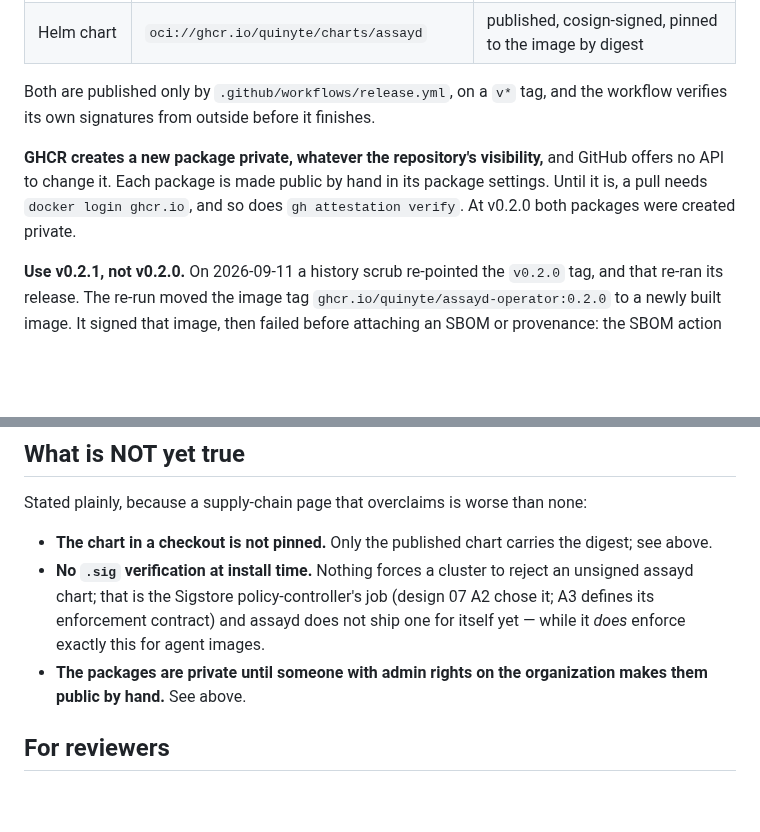
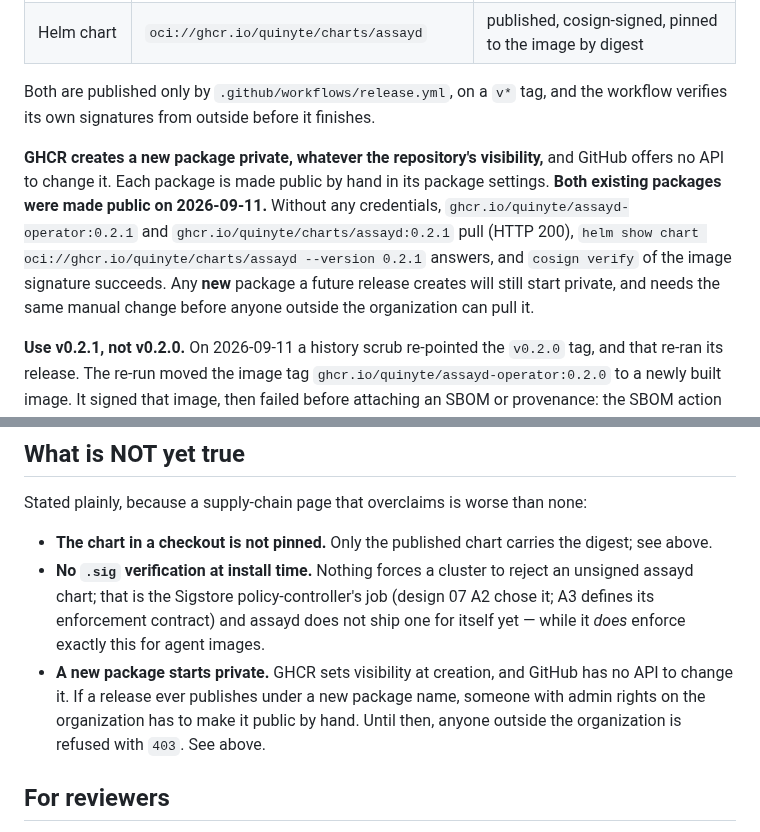
Before and after one commit to Quinyte/assayd, a Markdown page: docs/supply-chain.md, 2 parts joined by grey strips. Rendered like a GitHub page; blank space fills up the shorter version.

Commit message:
docs: supply-chain.md says the packages are public now (#21)
Both GHCR packages were made public on 2026-09-11. Without any
credentials, the 0.2.1 image and chart pull with HTTP 200, `helm show
chart` answers, and `cosign verify` of the image signature succeeds.
The page still said a pull needs `docker login`. The fact behind that
sentence still holds for any new package, which GHCR creates private
with no API to change it, so the page now says that instead.

Co-authored-by: Claude Opus 5 (1M context) <noreply@anthropic.com>

```diff
--- a/docs/supply-chain.md
+++ b/docs/supply-chain.md
@@ -11,7 +11,7 @@ assayd's admission rejects agent images that are not cosign-signed (ADR-0019), a
 
 Both are published only by `.github/workflows/release.yml`, on a `v*` tag, and the workflow verifies its own signatures from outside before it finishes.
 
-**GHCR creates a new package private, whatever the repository's visibility,** and GitHub offers no API to change it. Each package is made public by hand in its package settings. Until it is, a pull needs `docker login ghcr.io`, and so does `gh attestation verify`. At v0.2.0 both packages were created private.
+**GHCR creates a new package private, whatever the repository's visibility,** and GitHub offers no API to change it. Each package is made public by hand in its package settings. **Both existing packages were made public on 2026-09-11.** Without any credentials, `ghcr.io/quinyte/assayd-operator:0.2.1` and `ghcr.io/quinyte/charts/assayd:0.2.1` pull (HTTP 200), `helm show chart oci://ghcr.io/quinyte/charts/assayd --version 0.2.1` answers, and `cosign verify` of the image signature succeeds. Any **new** package a future release creates will still start private, and needs the same manual change before anyone outside the organization can pull it.
 
 **Use v0.2.1, not v0.2.0.** On 2026-09-11 a history scrub re-pointed the `v0.2.0` tag, and that re-ran its release. The re-run moved the image tag `ghcr.io/quinyte/assayd-operator:0.2.0` to a newly built image. It signed that image, then failed before attaching an SBOM or provenance: the SBOM action tried to upload to the already-existing GitHub Release without write permission, and `release.yml` no longer does that. So:
 
@@ -78,7 +78,7 @@ Stated plainly, because a supply-chain page that overclaims is worse than none:
 
 - **The chart in a checkout is not pinned.** Only the published chart carries the digest; see above.
 - **No `.sig` verification at install time.** Nothing forces a cluster to reject an unsigned assayd chart; that is the Sigstore policy-controller's job (design 07 A2 chose it; A3 defines its enforcement contract) and assayd does not ship one for itself yet — while it *does* enforce exactly this for agent images.
-- **The packages are private until someone with admin rights on the organization makes them public by hand.** See above.
+- **A new package starts private.** GHCR sets visibility at creation, and GitHub has no API to change it. If a release ever publishes under a new package name, someone with admin rights on the organization has to make it public by hand. Until then, anyone outside the organization is refused with `403`. See above.
 
 ## For reviewers
 
```
